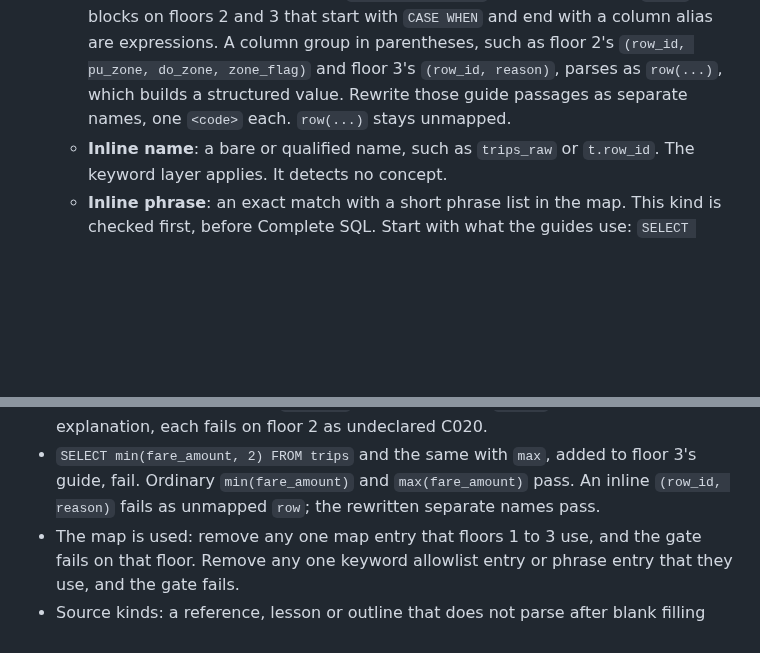
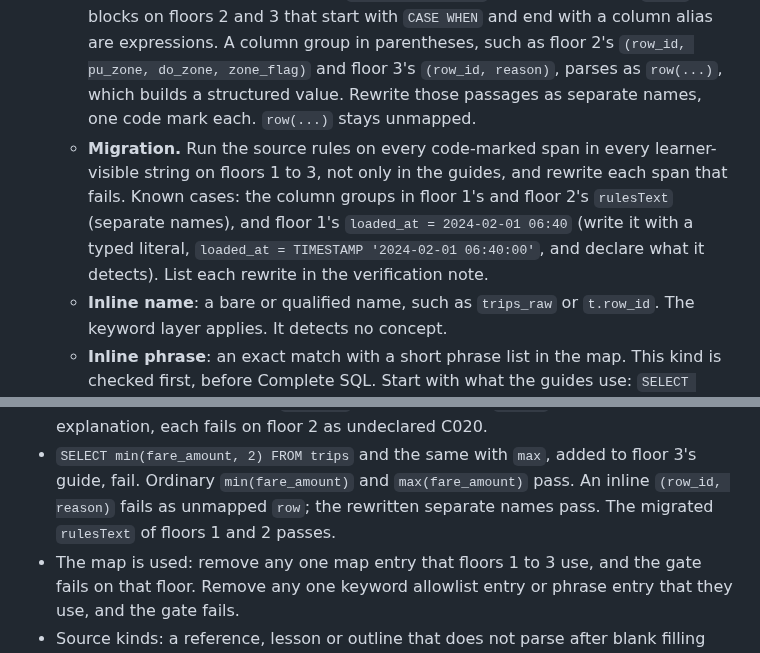
Before and after one commit to Business-Analytics-at-Gies/badm554-taxi-crawler, a Markdown page: docs/v2/stage2-resume-2026-10-23.md, 2 parts joined by grey strips. Rendered like a GitHub page; blank space fills up the shorter version.

```diff
--- a/docs/v2/stage2-resume-2026-10-23.md
+++ b/docs/v2/stage2-resume-2026-10-23.md
@@ -279,7 +279,13 @@ All other text is prose, which the gate does not check (item 3a).
      start with `CASE WHEN` and end with a column alias are expressions. A column group in
      parentheses, such as floor 2's `(row_id, pu_zone, do_zone, zone_flag)` and floor 3's
      `(row_id, reason)`, parses as `row(...)`, which builds a structured value. Rewrite those
-     guide passages as separate names, one `<code>` each. `row(...)` stays unmapped.
+     passages as separate names, one code mark each. `row(...)` stays unmapped.
+   - **Migration.** Run the source rules on every code-marked span in every learner-visible
+     string on floors 1 to 3, not only in the guides, and rewrite each span that fails. Known
+     cases: the column groups in floor 1's and floor 2's `rulesText` (separate names), and floor
+     1's `loaded_at = 2024-02-01 06:40` (write it with a typed literal, `loaded_at = TIMESTAMP
+     '2024-02-01 06:40:00'`, and declare what it detects). List each rewrite in the verification
+     note.
    - **Inline name**: a bare or qualified name, such as `trips_raw` or `t.row_id`. The keyword
      layer applies. It detects no concept.
    - **Inline phrase**: an exact match with a short phrase list in the map. This kind is checked
@@ -355,7 +361,8 @@ All other text is prose, which the gate does not check (item 3a).
   fails on floor 2 as undeclared C020.
 - `SELECT min(fare_amount, 2) FROM trips` and the same with `max`, added to floor 3's guide, fail.
   Ordinary `min(fare_amount)` and `max(fare_amount)` pass. An inline `(row_id, reason)` fails as
-  unmapped `row`; the rewritten separate names pass.
+  unmapped `row`; the rewritten separate names pass. The migrated `rulesText` of floors 1 and 2
+  passes.
 - The map is used: remove any one map entry that floors 1 to 3 use, and the gate fails on that
   floor. Remove any one keyword allowlist entry or phrase entry that they use, and the gate fails.
 - Source kinds: a reference, lesson or outline that does not parse after blank filling fails. A
```
Also changed, not shown: docs/v2/stage2-spec-review-r3b-9.md (added, +20 -0 lines).
